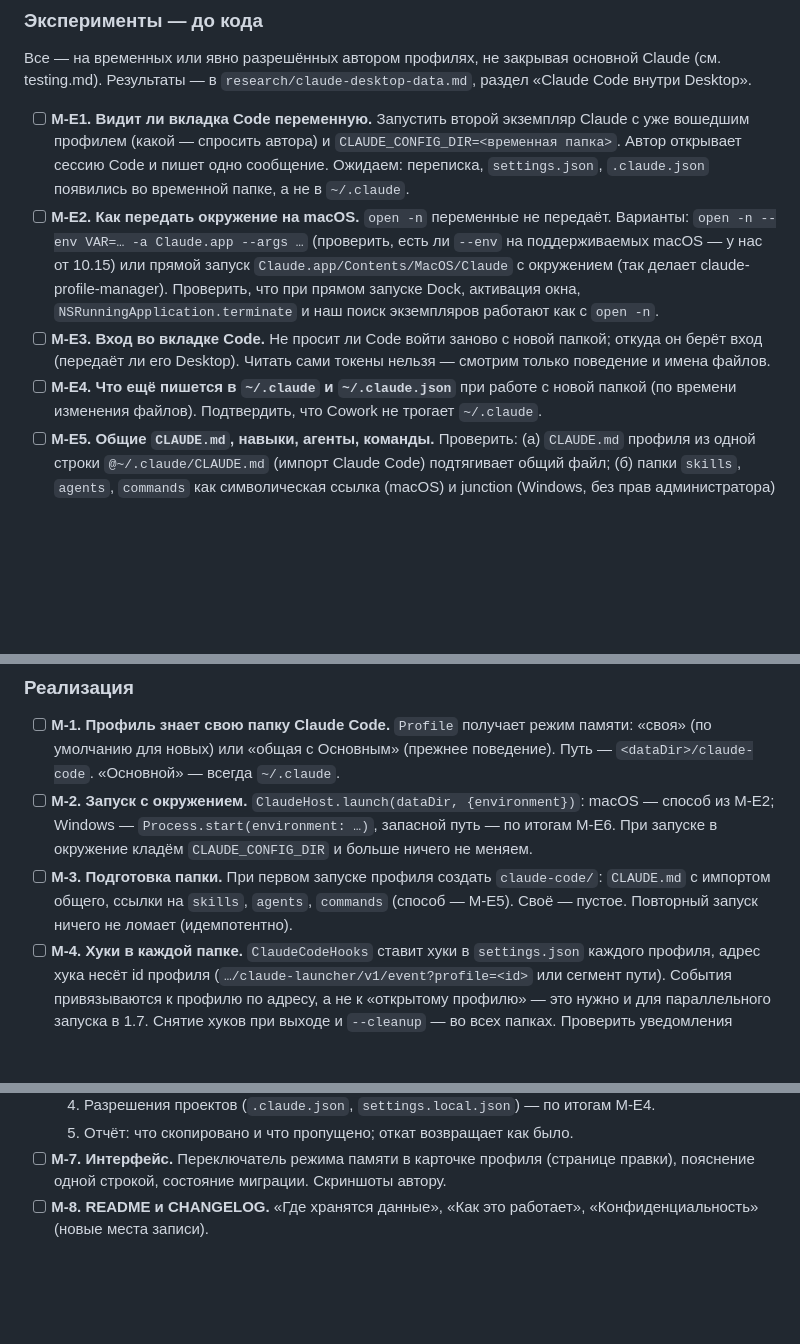
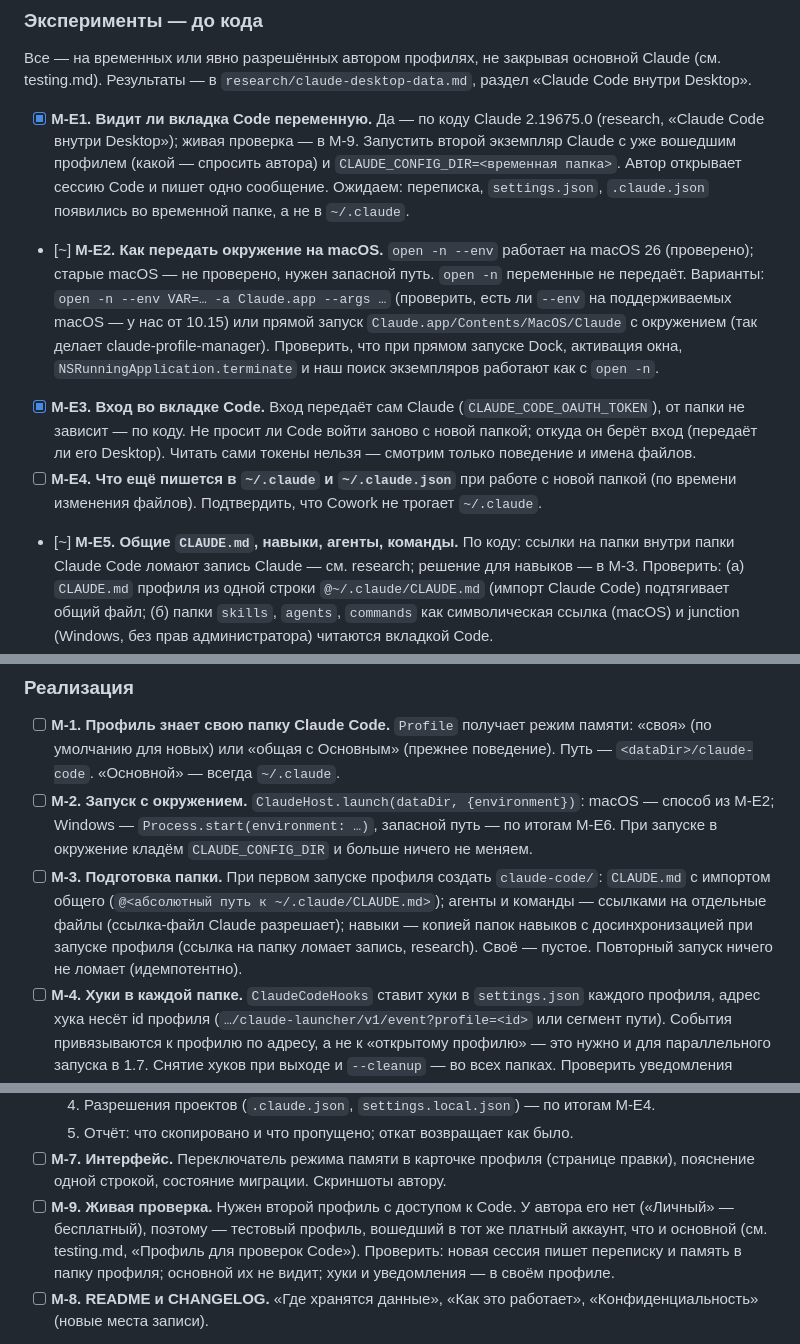
Before and after one commit to notcodeone/claude-launcher, a Markdown page: docs/dev/roadmap.md, 3 parts joined by grey strips. Rendered like a GitHub page; blank space fills up the shorter version.

Commit message:
Record Claude Desktop config-dir findings for 1.6.0

```diff
--- a/docs/dev/roadmap.md
+++ b/docs/dev/roadmap.md
@@ -90,21 +90,21 @@ Claude передаёт окружение вкладке Code, и та хран
 (см. testing.md). Результаты — в `research/claude-desktop-data.md`, раздел «Claude Code
 внутри Desktop».
 
-- [ ] **M-E1. Видит ли вкладка Code переменную.** Запустить второй экземпляр Claude с уже
+- [x] **M-E1. Видит ли вкладка Code переменную.** Да — по коду Claude 2.19675.0 (research, «Claude Code внутри Desktop»); живая проверка — в M-9. Запустить второй экземпляр Claude с уже
   вошедшим профилем (какой — спросить автора) и `CLAUDE_CONFIG_DIR=<временная папка>`.
   Автор открывает сессию Code и пишет одно сообщение. Ожидаем: переписка, `settings.json`,
   `.claude.json` появились во временной папке, а не в `~/.claude`.
-- [ ] **M-E2. Как передать окружение на macOS.** `open -n` переменные не передаёт. Варианты:
+- [~] **M-E2. Как передать окружение на macOS.** `open -n --env` работает на macOS 26 (проверено); старые macOS — не проверено, нужен запасной путь. `open -n` переменные не передаёт. Варианты:
   `open -n --env VAR=… -a Claude.app --args …` (проверить, есть ли `--env` на поддерживаемых
   macOS — у нас от 10.15) или прямой запуск `Claude.app/Contents/MacOS/Claude` с окружением
   (так делает claude-profile-manager). Проверить, что при прямом запуске Dock, активация
   окна, `NSRunningApplication.terminate` и наш поиск экземпляров работают как с `open -n`.
-- [ ] **M-E3. Вход во вкладке Code.** Не просит ли Code войти заново с новой папкой; откуда
+- [x] **M-E3. Вход во вкладке Code.** Вход передаёт сам Claude (`CLAUDE_CODE_OAUTH_TOKEN`), от папки не зависит — по коду. Не просит ли Code войти заново с новой папкой; откуда
   он берёт вход (передаёт ли его Desktop). Читать сами токены нельзя — смотрим только
   поведение и имена файлов.
 - [ ] **M-E4. Что ещё пишется в `~/.claude` и `~/.claude.json`** при работе с новой папкой
   (по времени изменения файлов). Подтвердить, что Cowork не трогает `~/.claude`.
-- [ ] **M-E5. Общие `CLAUDE.md`, навыки, агенты, команды.** Проверить: (а) `CLAUDE.md`
+- [~] **M-E5. Общие `CLAUDE.md`, навыки, агенты, команды.** По коду: ссылки на папки внутри папки Claude Code ломают запись Claude — см. research; решение для навыков — в M-3. Проверить: (а) `CLAUDE.md`
   профиля из одной строки `@~/.claude/CLAUDE.md` (импорт Claude Code) подтягивает общий
   файл; (б) папки `skills`, `agents`, `commands` как символическая ссылка (macOS) и
   junction (Windows, без прав администратора) читаются вкладкой Code.
@@ -126,8 +126,10 @@ Claude передаёт окружение вкладке Code, и та хран
   итогам M-E6. При запуске в окружение кладём `CLAUDE_CONFIG_DIR` и больше ничего не
   меняем.
 - [ ] **M-3. Подготовка папки.** При первом запуске профиля создать `claude-code/`:
-  `CLAUDE.md` с импортом общего, ссылки на `skills`, `agents`, `commands` (способ — M-E5).
-  Своё — пустое. Повторный запуск ничего не ломает (идемпотентно).
+  `CLAUDE.md` с импортом общего (`@<абсолютный путь к ~/.claude/CLAUDE.md>`); агенты и
+  команды — ссылками на отдельные файлы (ссылка-файл Claude разрешает); навыки — копией
+  папок навыков с досинхронизацией при запуске профиля (ссылка на папку ломает запись,
+  research). Своё — пустое. Повторный запуск ничего не ломает (идемпотентно).
 - [ ] **M-4. Хуки в каждой папке.** `ClaudeCodeHooks` ставит хуки в `settings.json` каждого
   профиля, адрес хука несёт id профиля (`…/claude-launcher/v1/event?profile=<id>` или
   сегмент пути). События привязываются к профилю по адресу, а не к «открытому профилю» —
@@ -149,6 +151,11 @@ Claude передаёт окружение вкладке Code, и та хран
   5. Отчёт: что скопировано и что пропущено; откат возвращает как было.
 - [ ] **M-7. Интерфейс.** Переключатель режима памяти в карточке профиля (странице
   правки), пояснение одной строкой, состояние миграции. Скриншоты автору.
+- [ ] **M-9. Живая проверка.** Нужен второй профиль с доступом к Code. У автора его нет
+  («Личный» — бесплатный), поэтому — тестовый профиль, вошедший в тот же платный аккаунт,
+  что и основной (см. testing.md, «Профиль для проверок Code»). Проверить: новая сессия
+  пишет переписку и память в папку профиля; основной их не видит; хуки и уведомления — в
+  своём профиле.
 - [ ] **M-8. README и CHANGELOG.** «Где хранятся данные», «Как это работает»,
   «Конфиденциальность» (новые места записи).
 
```
Also changed, not shown: docs/dev/testing.md (+14 -0 lines), 1 other file.
